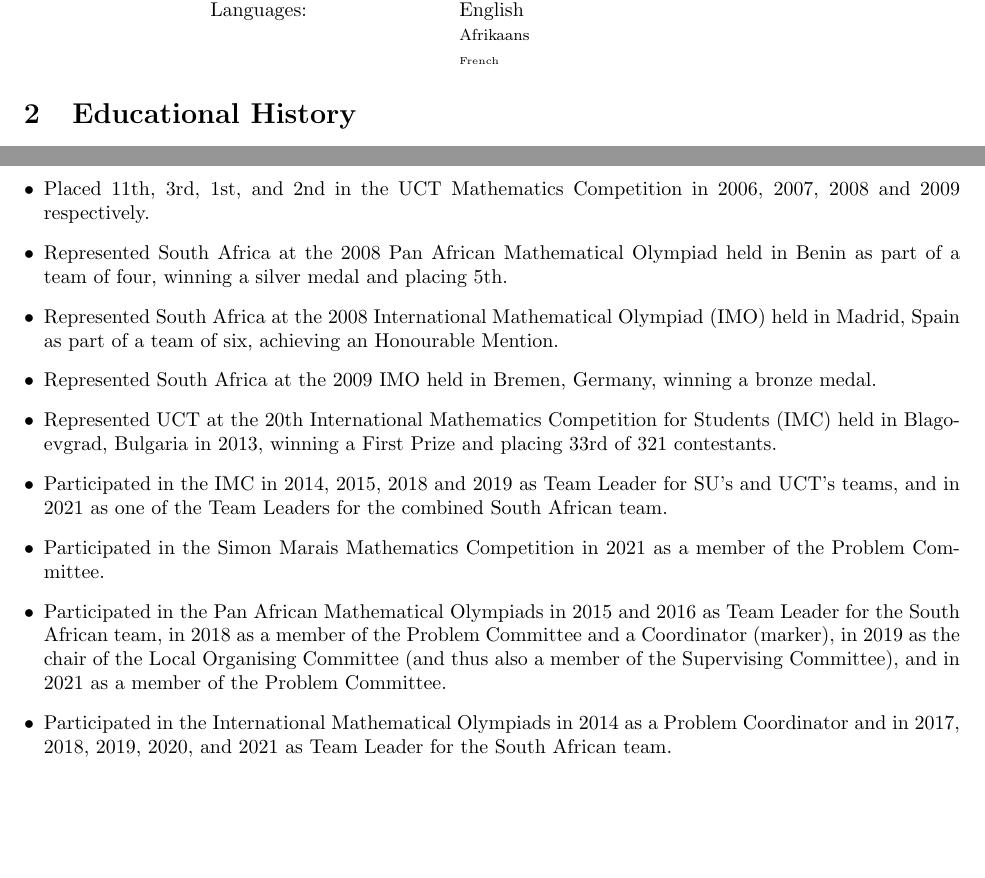
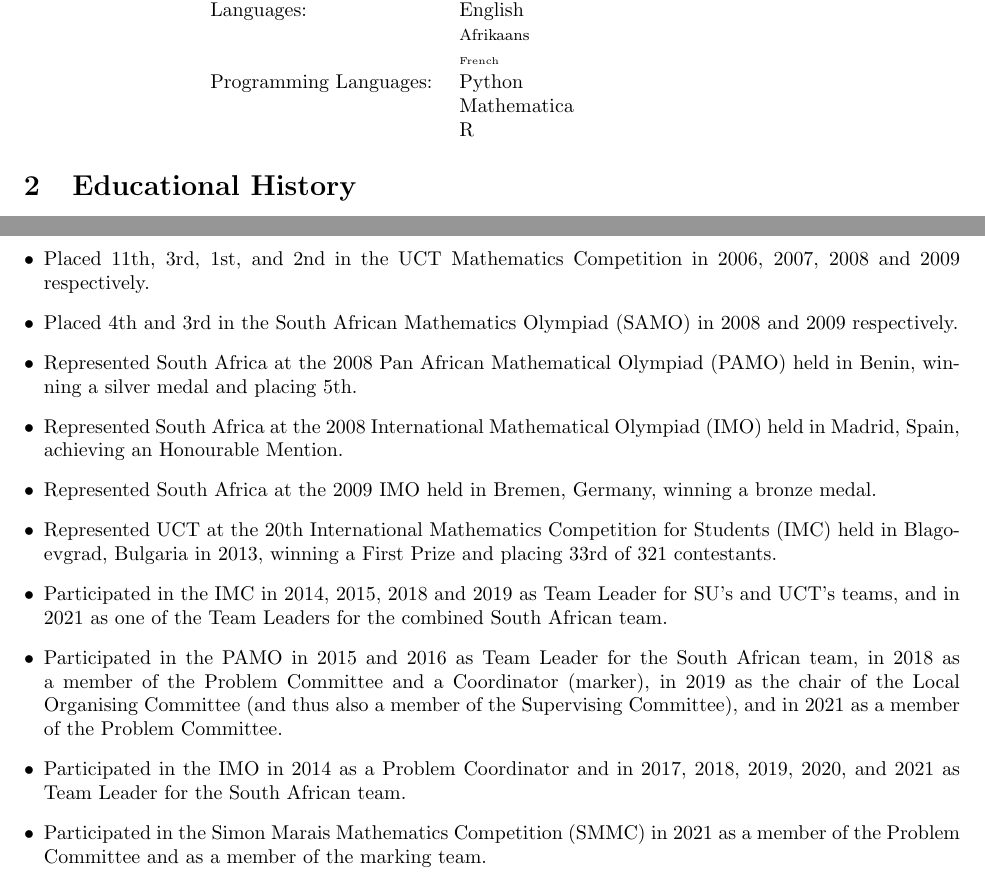
Before and after one commit to Bakerbakura/CV, a LaTeX CV (CV.tex): two parts of pages 1 and 2 of 4, joined at a grey line, cut so that both start at the same text, the shorter picture padded with empty space. Compiled offline with pdfLaTeX.

Commit message:
Added SMMC info and SAMO rankings and updated links

```diff
--- a/CV.tex
+++ b/CV.tex
@@ -58,6 +58,9 @@
 	Languages:								& English \\
 														& \footnotesize{Afrikaans} \\
 														& \tiny{French} \\
+	Programming Languages:		& Python \\
+														& Mathematica \\
+														& R
 \end{tabular} \end{center}
 
 
@@ -99,14 +102,15 @@
 \subsection{Participation in mathematical competitions}
 \begin{itemize}
 	\item Placed 11th, 3rd, 1st, and 2nd in the \href{http://www.mth.uct.ac.za/competition/}{UCT Mathematics Competition} in 2006, 2007, 2008 and 2009 respectively.
-	\item Represented South Africa at the \href{http://www.pamo-official.org/en/opam_infos_annee.php?annee=2008&edition=18}{2008 Pan African Mathematical Olympiad} held in Benin as part of a team of four, winning a silver medal and placing 5th.
-	\item Represented South Africa at the \href{http://www.imo-2008.es/}{2008 International Mathematical Olympiad} (IMO) held in Madrid, Spain as part of a team of six, achieving an Honourable Mention.
-	\item Represented South Africa at the \href{http://www.imo-official.org/year_info.aspx?year=2009}{2009 IMO} held in Bremen, Germany, winning a bronze medal.
+	\item Placed 4th and 3rd in the \href{http://www.samf.ac.za/sa-mathematics-olympiad}{South African Mathematics Olympiad (SAMO)} in 2008 and 2009 respectively.
+	\item Represented South Africa at the 2008 \href{https://www.africamathunion.org/AMU-pamo-official.php}{Pan African Mathematical Olympiad (PAMO)} held in Benin, winning a silver medal and placing 5th.
+	\item Represented South Africa at the 2008 \href{http://imo-official.org/}{International Mathematical Olympiad (IMO)} held in Madrid, Spain, achieving an Honourable Mention.
+	\item Represented South Africa at the 2009 IMO held in Bremen, Germany, winning a bronze medal.
 	\item Represented UCT at the \href{http://www.imc-math.org.uk/index.php?year=2013}{20th International Mathematics Competition for Students} (IMC) held in Blagoevgrad, Bulgaria in 2013, winning a First Prize and placing 33rd of 321 contestants.
 	\item Participated in the IMC in 2014, 2015, 2018 and 2019 as Team Leader for SU's and UCT's teams, and in 2021 as one of the Team Leaders for the combined South African team.
-	\item Participated in the Simon Marais Mathematics Competition in 2021 as a member of the Problem Committee.
-	\item Participated in the Pan African Mathematical Olympiads in 2015 and 2016 as Team Leader for the South African team, in 2018 as a member of the Problem Committee and a Coordinator (marker), in 2019 as the chair of the Local Organising Committee (and thus also a member of the Supervising Committee), and in 2021 as a member of the Problem Committee.
-	\item Participated in the International Mathematical Olympiads in 2014 as a Problem Coordinator and in 2017, 2018, 2019, 2020, and 2021 as Team Leader for the South African team.
+	\item Participated in the PAMO in 2015 and 2016 as Team Leader for the South African team, in 2018 as a member of the Problem Committee and a Coordinator (marker), in 2019 as the chair of the Local Organising Committee (and thus also a member of the Supervising Committee), and in 2021 as a member of the Problem Committee.
+	\item Participated in the IMO in 2014 as a Problem Coordinator and in 2017, 2018, 2019, 2020, and 2021 as Team Leader for the South African team.
+	\item Participated in the \href{http://www.simonmarais.org/}{Simon Marais Mathematics Competition (SMMC)} in 2021 as a member of the Problem Committee and as a member of the marking team.
 \end{itemize}
 
 \newpage
```
Also changed, not shown: CV.pdf, CV.tex (2 more changed lines).
